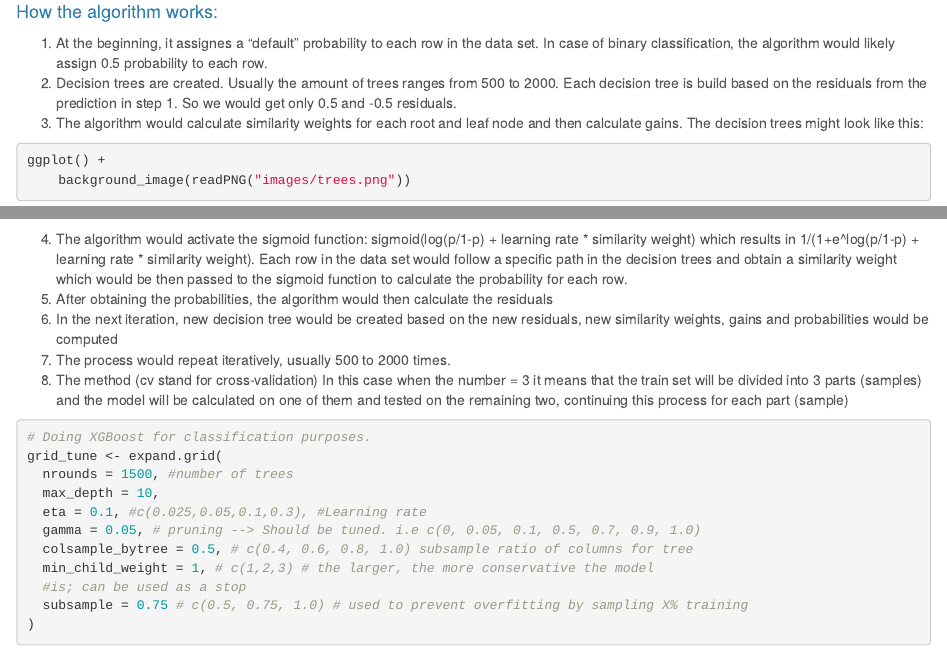
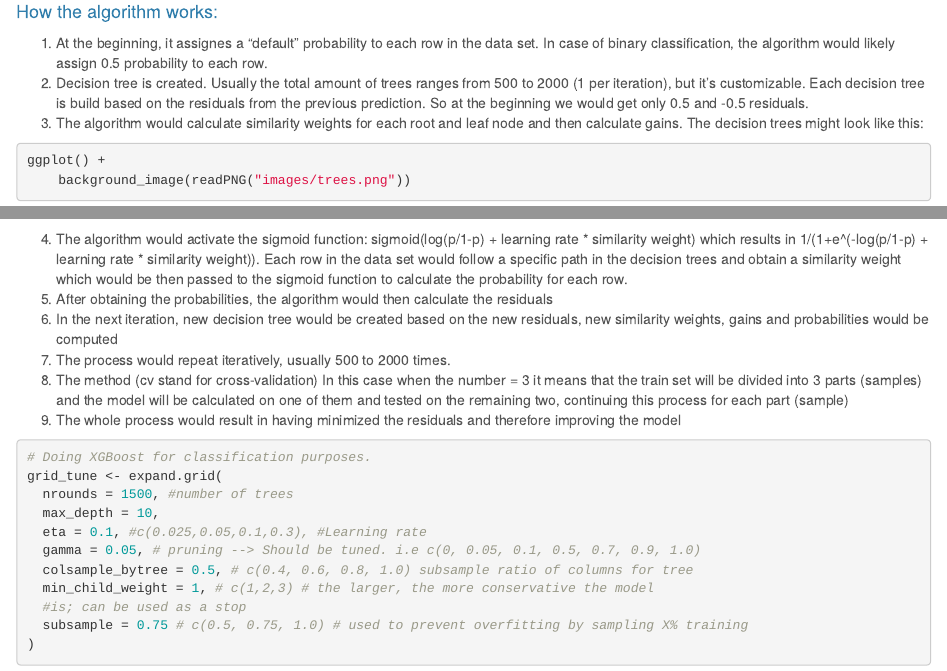
Before and after one commit to piotrwieczorekk/projects_R, an R Markdown document (classification_algorithms/income_xgb/Income_classification_xgb.Rmd): the page in a window 1100 px wide, from 14830 px down, and a second part further down, joined at a grey line. Rendered offline with R 4.5, knitr and Pandoc, with nearby package versions; code that draws random numbers runs with fixed seeds of ours; some code elsewhere in the file could not run offline.

Commit message:
Add files via upload

````diff
--- a/classification_algorithms/income_xgb/Income_classification_xgb.Rmd
+++ b/classification_algorithms/income_xgb/Income_classification_xgb.Rmd
@@ -479,19 +479,24 @@ colnames(test_set)[32] <- "Income"
 
 #### How the algorithm works:
 1. At the beginning, it assignes a "default" probability to each row in the data set. In case of binary classification, the algorithm would likely assign 0.5 probability to each row.
-2. Decision trees are created. Usually the amount of trees ranges from 500 to 2000. Each decision tree is build based on the residuals from the prediction in step 1. So we would get only 0.5 and -0.5 residuals.
+2. Decision tree is created. Usually the total amount of trees ranges from 500 to 2000 (1 per iteration), but it's customizable. Each decision tree is build based on the residuals from the previous prediction. So at the beginning we would get only 0.5 and -0.5 residuals.
 3. The algorithm would calculate similarity weights for each root and leaf node and then calculate gains. The decision trees might look like this:
+
 
 ```{r,fig.width=10}
 ggplot() +
     background_image(readPNG("images/trees.png"))
 ```
-4. The algorithm would activate the sigmoid function: sigmoid(log(p/1-p) + learning rate * similarity weight) which results in 1/(1+e^log(p/1-p) + learning rate * similarity weight). Each row in the data set would follow a specific path in the decision trees and obtain a similarity weight which would be then passed to the sigmoid function to calculate the probability for each row.
+
+
+4. The algorithm would activate the sigmoid function: sigmoid(log(p/1-p) + learning rate * similarity weight) which results in 1/(1+e^(-log(p/1-p) + learning rate * similarity weight)). Each row in the data set would follow a specific path in the decision trees and obtain a similarity weight which would be then passed to the sigmoid function to calculate the probability for each row.
 5. After obtaining the probabilities, the algorithm would then calculate the residuals
 6. In the next iteration, new decision tree would be created based on the new residuals, new similarity weights, gains and probabilities would be computed
 7. The process would repeat iteratively, usually 500 to 2000 times.
 8. The method (cv stand for cross-validation)
 In this case when the number = 3 it means that the train set will be divided into 3 parts (samples) and the model will be calculated on one of them and tested on the remaining two, continuing this process for each part (sample)
+9. The whole process would result in having minimized the residuals and therefore improving the model
+
 
 ```{r}
 # Doing XGBoost for classification purposes.
````
Also changed, not shown: classification_algorithms/income_xgb/Income_classification_xgb.html.
